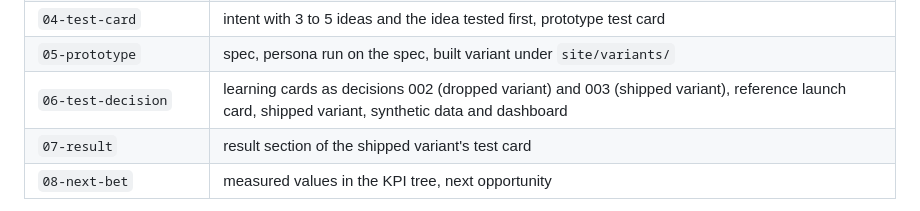
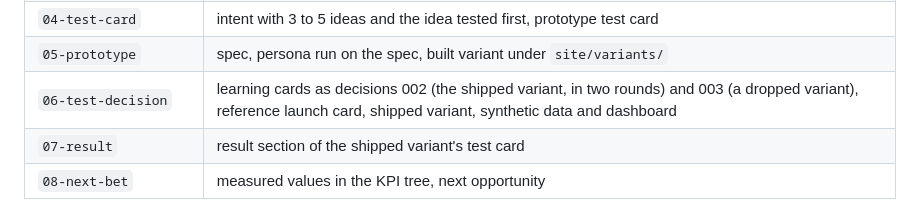
Before and after one commit to andyman3000/loopwise, a Markdown page: README.md, the part around the change. Drawn GitHub-style.

Commit message:
fix(readme): tag 06 holds decision 002 for the shipped variant and 003 for the dropped one

```diff
--- a/README.md
+++ b/README.md
@@ -40,7 +40,7 @@ block. If you decided differently, keep your own state or continue from the refe
 | `03-opportunity-decision` | selection, opportunity comparison, decision 001 |
 | `04-test-card` | intent with 3 to 5 ideas and the idea tested first, prototype test card |
 | `05-prototype` | spec, persona run on the spec, built variant under `site/variants/` |
-| `06-test-decision` | learning cards as decisions 002 (dropped variant) and 003 (shipped variant), reference launch card, shipped variant, synthetic data and dashboard |
+| `06-test-decision` | learning cards as decisions 002 (the shipped variant, in two rounds) and 003 (a dropped variant), reference launch card, shipped variant, synthetic data and dashboard |
 | `07-result` | result section of the shipped variant's test card |
 | `08-next-bet` | measured values in the KPI tree, next opportunity |
 
```
